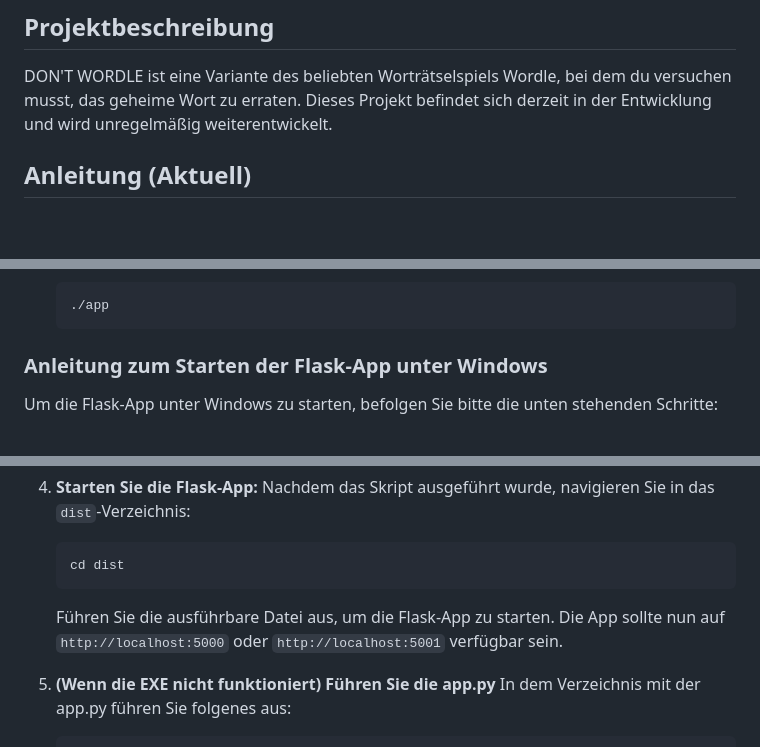
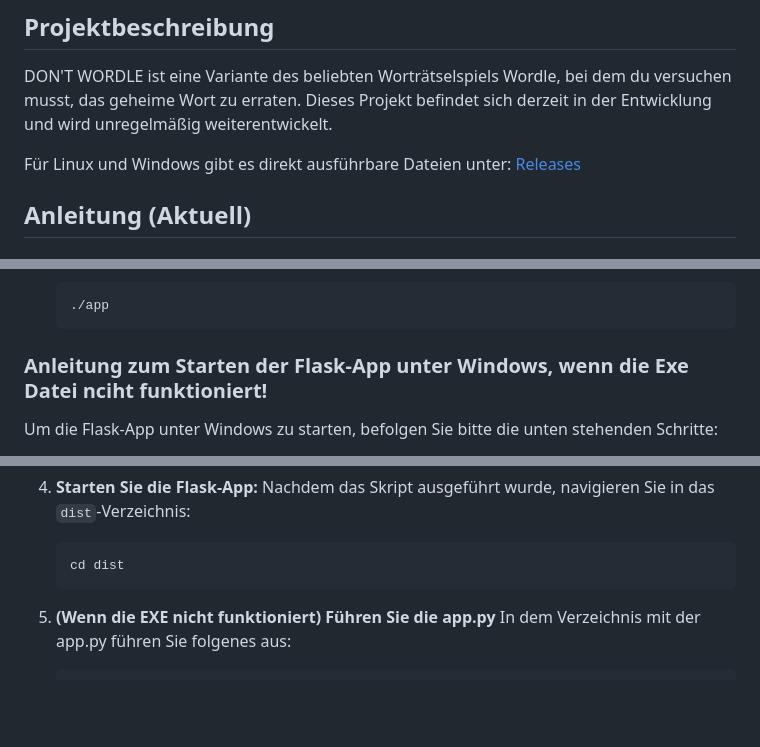
Before and after one commit to EinfachNurBaum/DontWordle_German-Deutsch, a Markdown page: README.md, 3 parts joined by grey strips. Rendered like a GitHub page; blank space fills up the shorter version.

````diff
--- a/README.md
+++ b/README.md
@@ -3,6 +3,8 @@
 ## Projektbeschreibung
 
 DON'T WORDLE ist eine Variante des beliebten Worträtselspiels Wordle, bei dem du versuchen musst, das geheime Wort zu erraten. Dieses Projekt befindet sich derzeit in der Entwicklung und wird unregelmäßig weiterentwickelt.
+
+Für Linux und Windows gibt es direkt ausführbare Dateien unter: [Releases](https://github.com/EinfachNurBaum/DontWordle_German-Deutsch/releases)
 
 ## Anleitung (Aktuell)
 
@@ -63,7 +65,7 @@ Um die Flask-App unter Linux zu starten, folgen Sie bitte den unten stehenden Sc
     ```
 
 
-### Anleitung zum Starten der Flask-App unter Windows
+### Anleitung zum Starten der Flask-App unter Windows, wenn die Exe Datei nciht funktioniert!
 
 Um die Flask-App unter Windows zu starten, befolgen Sie bitte die unten stehenden Schritte:
 
@@ -89,8 +91,6 @@ Um die Flask-App unter Windows zu starten, befolgen Sie bitte die unten stehende
    ```
    cd dist
    ```
-
-   Führen Sie die ausführbare Datei aus, um die Flask-App zu starten. Die App sollte nun auf `http://localhost:5000` oder `http://localhost:5001` verfügbar sein.
 
 5. **(Wenn die EXE nicht funktioniert) Führen Sie die app.py**
     In dem Verzeichnis mit der app.py führen Sie folgenes aus:
````
